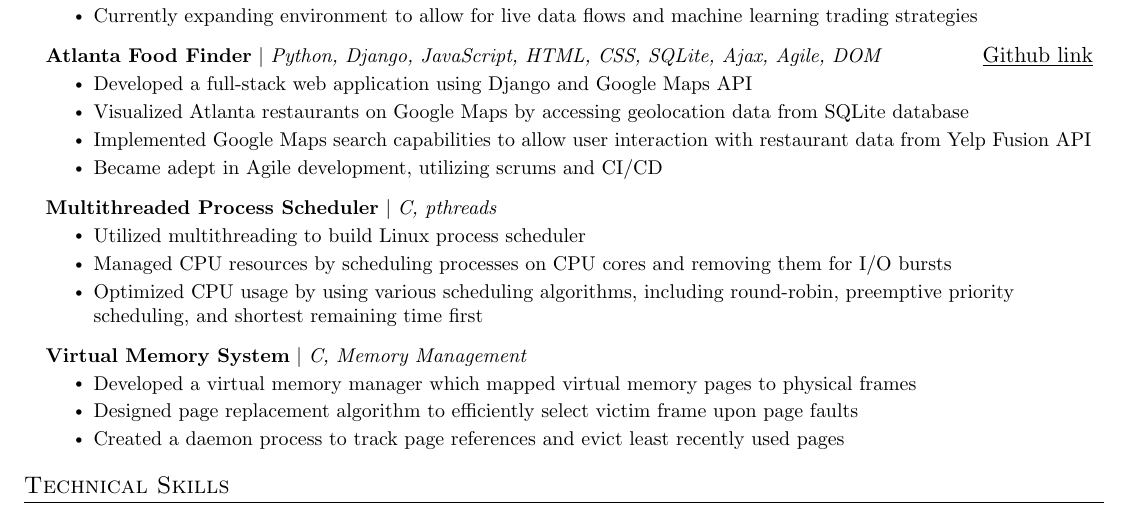
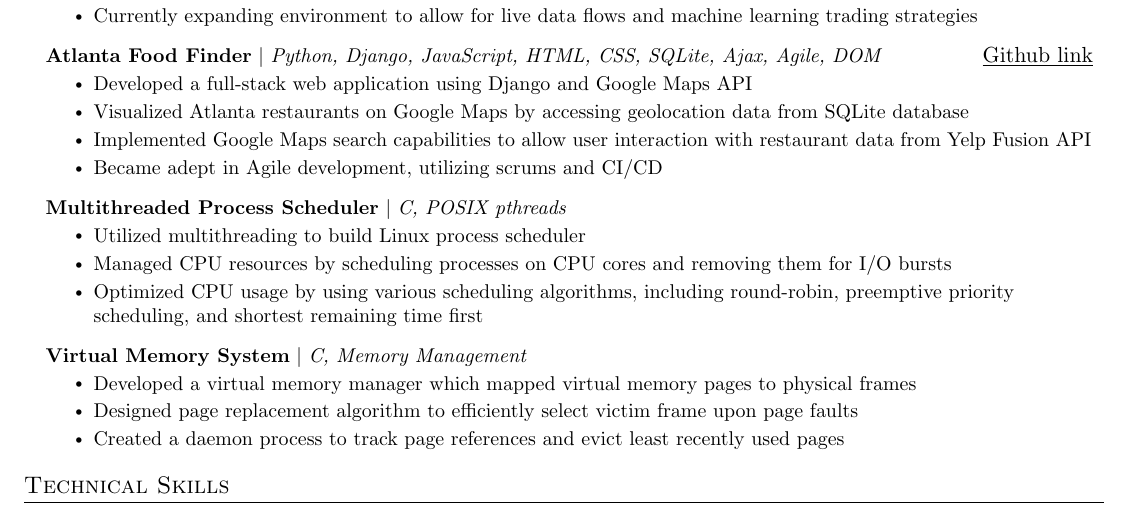
Before and after one commit to stephenl99/Resume, a LaTeX document (main.tex): part of the page, cut so that both start at the same text. Compiled offline with pdfLaTeX.

Commit message:
Added POSIX

```diff
--- a/main.tex
+++ b/main.tex
@@ -198,7 +198,7 @@
           \resumeItemListEnd
 
     \resumeProjectHeading
-      {\textbf{Multithreaded Process Scheduler} $|$ \emph{C, pthreads}}{\emph{}}
+      {\textbf{Multithreaded Process Scheduler} $|$ \emph{C, POSIX pthreads}}{\emph{}}
           \resumeItemListStart
             \resumeItem{Utilized multithreading to build Linux process scheduler}
             \resumeItem{Managed CPU resources by scheduling processes on CPU cores and removing them for I/O bursts}
```
